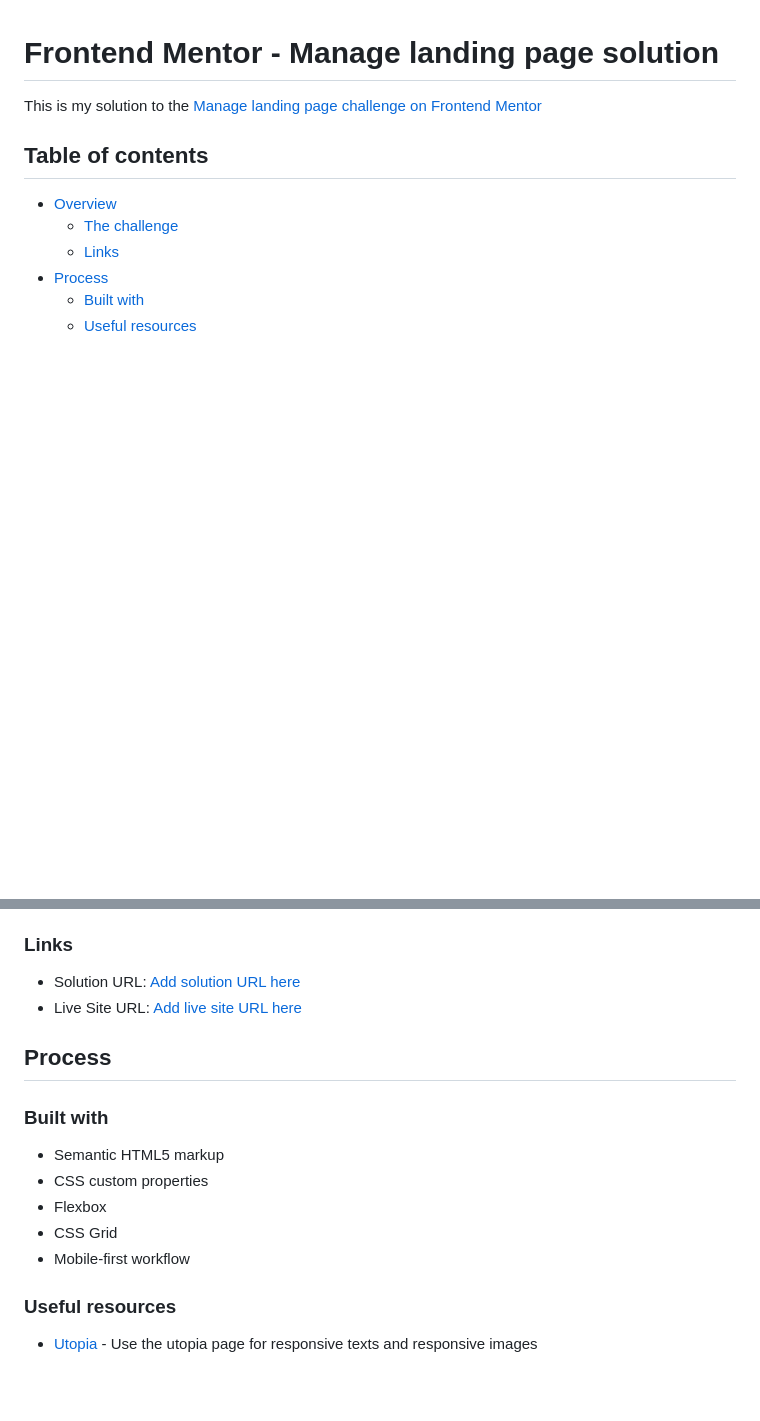
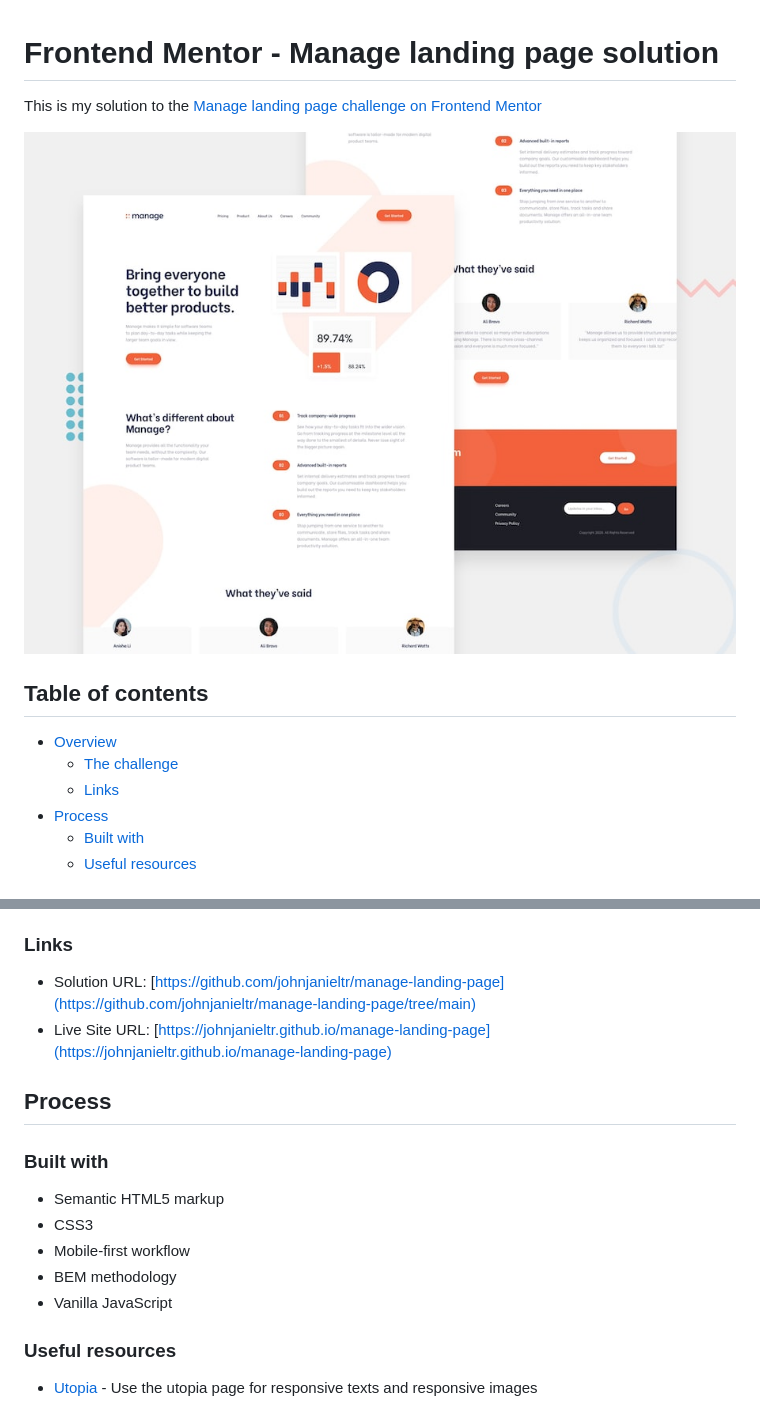
Before and after one commit to johnjanieltr/manage-landing-page, a Markdown page: README.md, 2 parts joined by grey strips. Drawn GitHub-style; pictures changed too: assets/images/preview.jpg (added); blank space fills up the shorter version.

Commit message:
adjustment update

```diff
--- a/README.md
+++ b/README.md
@@ -1,6 +1,8 @@
 # Frontend Mentor - Manage landing page solution
 
 This is my solution to the [Manage landing page challenge on Frontend Mentor](https://www.frontendmentor.io/challenges/manage-landing-page-SLXqC6P5)
+
+![Design preview for the Manage landing page coding challenge](./assets/images/preview.jpg)
 
 ## Table of contents
 
@@ -26,18 +28,18 @@ Users should be able to:
 
 ### Links
 
-- Solution URL: [Add solution URL here](https://your-solution-url.com)
-- Live Site URL: [Add live site URL here](https://your-live-site-url.com)
+- Solution URL: [https://github.com/johnjanieltr/manage-landing-page](https://github.com/johnjanieltr/manage-landing-page/tree/main)
+- Live Site URL: [https://johnjanieltr.github.io/manage-landing-page](https://johnjanieltr.github.io/manage-landing-page)
 
 ## Process
 
 ### Built with
 
 - Semantic HTML5 markup
-- CSS custom properties
-- Flexbox
-- CSS Grid
+- CSS3
 - Mobile-first workflow
+- BEM methodology
+- Vanilla JavaScript
 
 ### Useful resources
 
```
Also changed, not shown: 2 other files.
